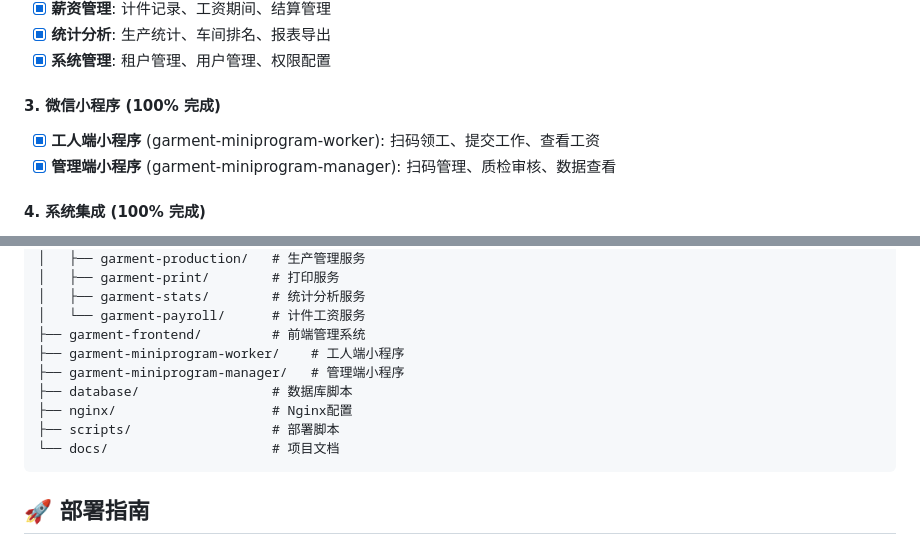
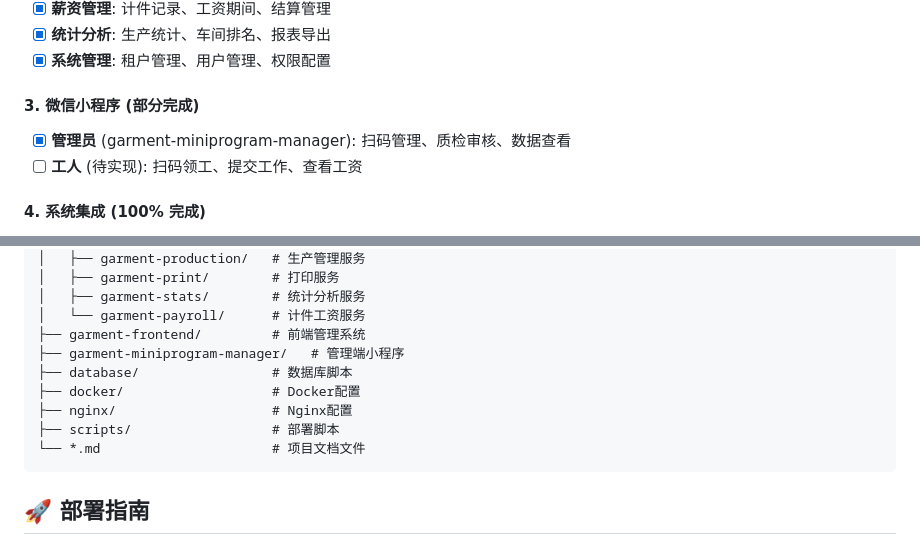
Before and after one commit to Alucard672/fact2.0, a Markdown page: PROJECT_COMPLETION_REPORT.md, 2 parts joined by grey strips. Rendered like a GitHub page.

````diff
--- a/PROJECT_COMPLETION_REPORT.md
+++ b/PROJECT_COMPLETION_REPORT.md
@@ -29,9 +29,9 @@
 - [x] **统计分析**: 生产统计、车间排名、报表导出
 - [x] **系统管理**: 租户管理、用户管理、权限配置
 
-#### 3. 微信小程序 (100% 完成)
-- [x] **工人端小程序** (garment-miniprogram-worker): 扫码领工、提交工作、查看工资
-- [x] **管理端小程序** (garment-miniprogram-manager): 扫码管理、质检审核、数据查看
+#### 3. 微信小程序 (部分完成)
+- [x] **管理员** (garment-miniprogram-manager): 扫码管理、质检审核、数据查看
+- [ ] **工人** (待实现): 扫码领工、提交工作、查看工资
 
 #### 4. 系统集成 (100% 完成)
 - [x] **服务间通信**: RESTful API、统一错误处理
@@ -98,12 +98,12 @@ fact2.0/
 │   ├── garment-stats/        # 统计分析服务
 │   └── garment-payroll/      # 计件工资服务
 ├── garment-frontend/         # 前端管理系统
-├── garment-miniprogram-worker/    # 工人端小程序
 ├── garment-miniprogram-manager/   # 管理端小程序
 ├── database/                 # 数据库脚本
+├── docker/                   # Docker配置
 ├── nginx/                    # Nginx配置
 ├── scripts/                  # 部署脚本
-└── docs/                     # 项目文档
+└── *.md                      # 项目文档文件
 ```
 
 ## 🚀 部署指南
````
Also changed, not shown: QUICK_START.md (+1 -7 lines).
